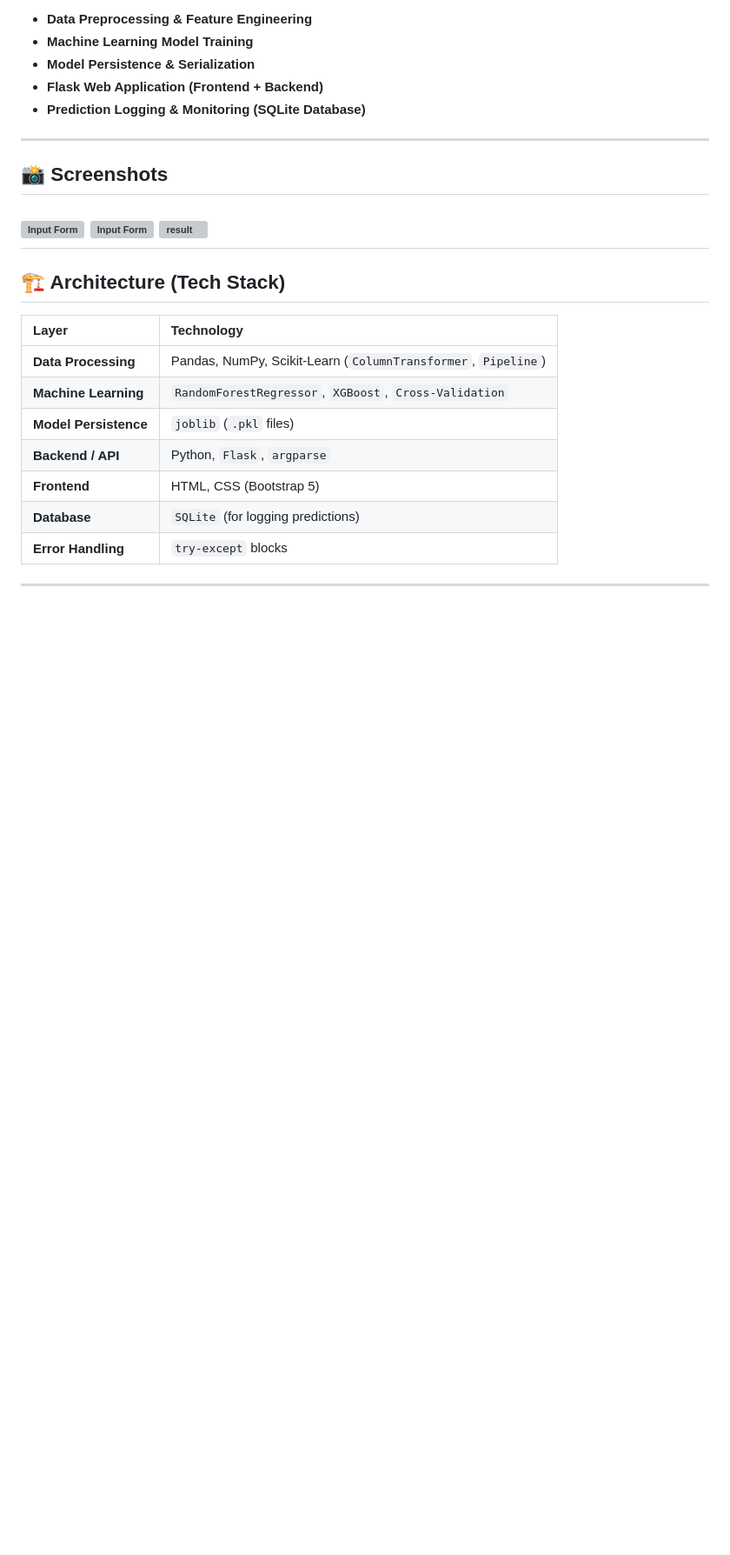
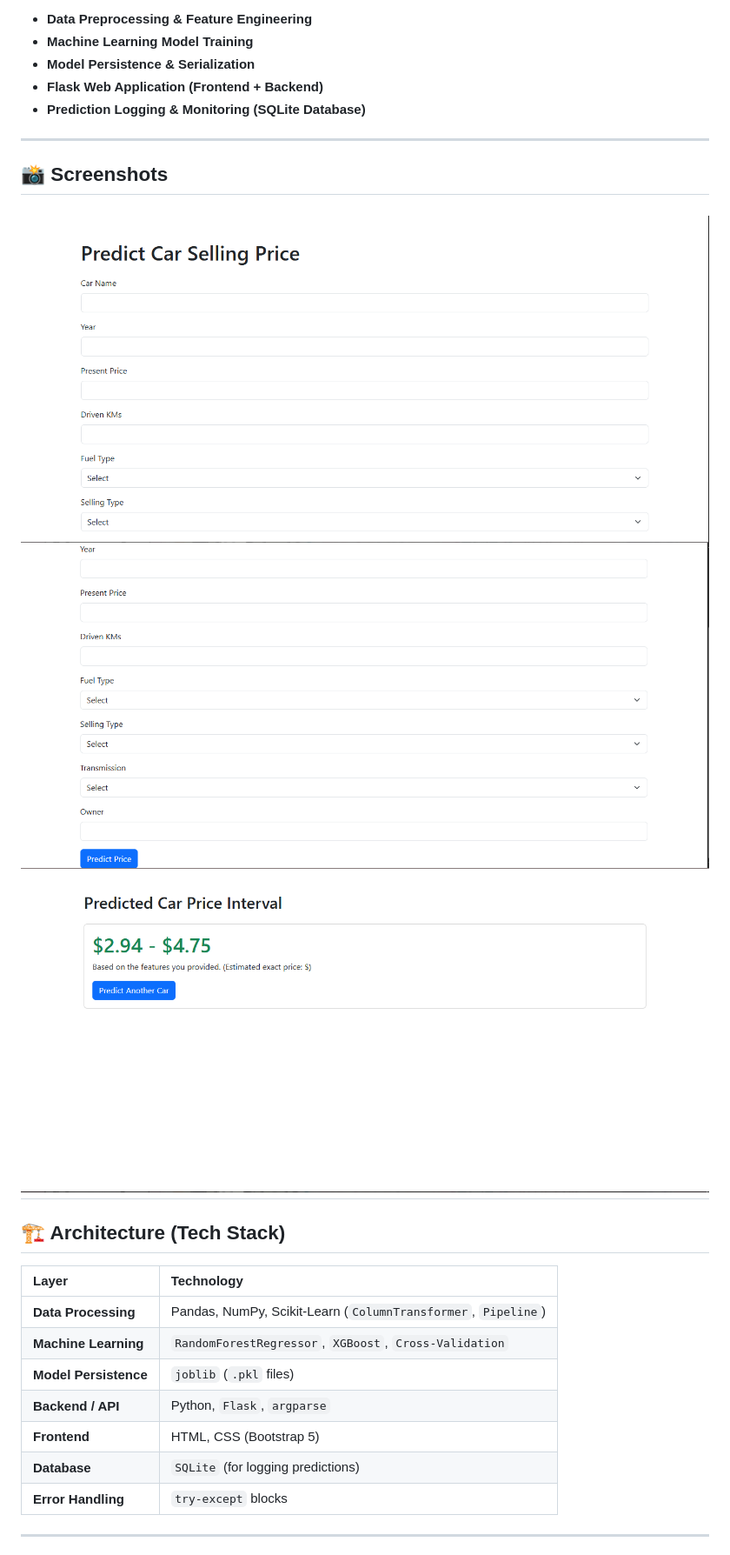
Before and after one commit to asmaamouhouche2007-cloud/CodeAlpha_Car_Price_Prediction, a Markdown page: README.md, the part around the change. Shown at 87% size. GitHub-like rendering; blank space fills up the shorter version; grey boxes are pictures that could not be loaded.

```diff
--- a/README.md
+++ b/README.md
@@ -13,9 +13,9 @@ The project is designed to mimic a **real-world production environment**—it go
 
 ---
 ## 📸 Screenshots
-![Input Form](screenshots\Capture1.PNG)
-![Input Form](screenshots\Capture2.PNG)
-![result](screenshots\Capture3.PNG)
+![Input Form](screenshots/Capture1.PNG)
+![Input Form](screenshots/Capture2.PNG)
+![result](screenshots/Capture3.PNG)
 ---
 ## 🏗️ Architecture (Tech Stack)
 
```
